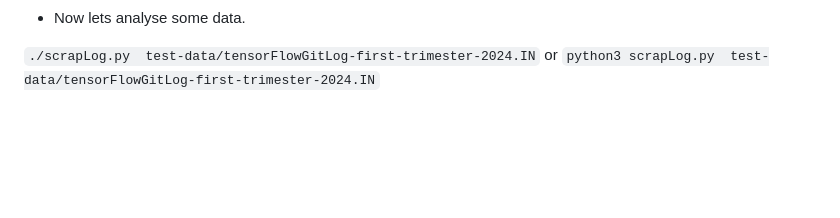
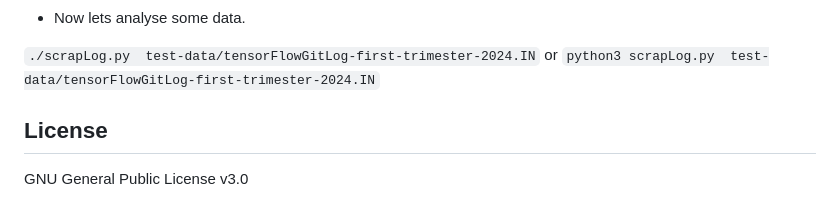
Before and after one commit to jaateixeira/ScrapLogGit2Net, a Markdown page: README.md, the part around one of its changes. Drawn GitHub-style; blank space fills up the shorter version.

Commit message:
Update README.md
Added license

```diff
--- a/README.md
+++ b/README.md
@@ -96,3 +97,7 @@ Finally, the last example foes to the tensor flow reposiutory and gets the data
 `./scrapLog.py  test-data/tensorFlowGitLog-first-trimester-2024.IN`
 or
 `python3 scrapLog.py  test-data/tensorFlowGitLog-first-trimester-2024.IN`
+
+
+## License
+GNU General Public License v3.0
```
Also changed, not shown: other parts of README.md (+2 -1 lines).
